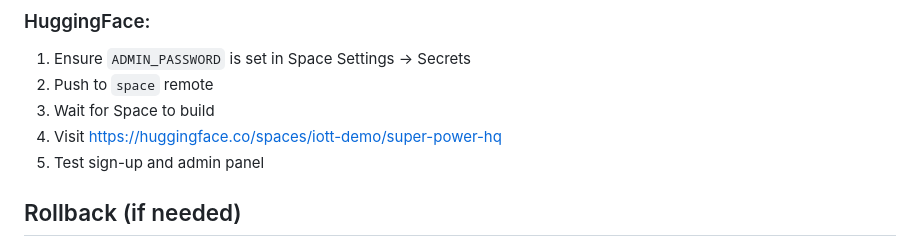
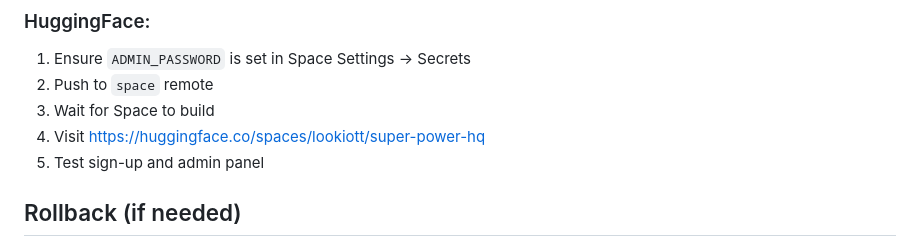
Before and after one commit to lukeli-iott/super-power-hq-01, a Markdown page: STREAMLIT_MIGRATION.md, the part around the change. Rendered like a GitHub page.

```diff
--- a/STREAMLIT_MIGRATION.md
+++ b/STREAMLIT_MIGRATION.md
@@ -95,7 +95,7 @@ curl http://localhost:8501  # Should load the page
 1. Ensure `ADMIN_PASSWORD` is set in Space Settings → Secrets
 2. Push to `space` remote
 3. Wait for Space to build
-4. Visit https://huggingface.co/spaces/iott-demo/super-power-hq
+4. Visit https://huggingface.co/spaces/lookiott/super-power-hq
 5. Test sign-up and admin panel
 
 ## Rollback (if needed)
```
Also changed, not shown: CI_SETUP.md (+4 -4 lines), README.md (+20 -11 lines).
